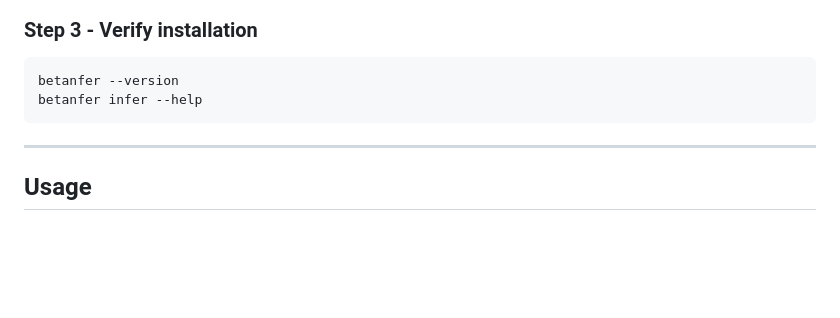
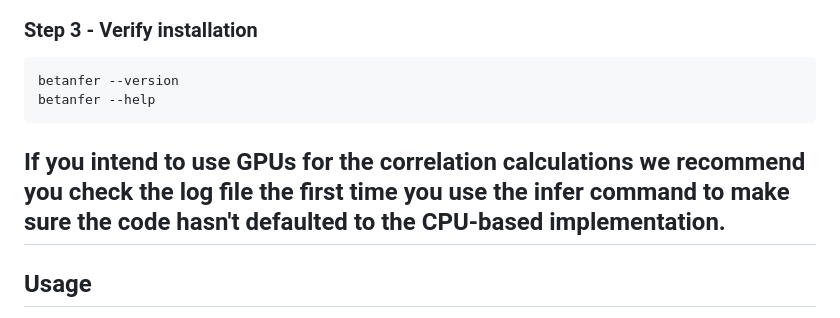
Before and after one commit to mconery/Betanfer, a Markdown page: README.md, the part around the change. Rendered like a GitHub page; blank space fills up the shorter version.

Commit message:
Change infer command to general help command
Updated command in README for infer help.

````diff
--- a/README.md
+++ b/README.md
@@ -41,8 +41,9 @@ Many HPC managers provide instructions on how to use pytorch on their systems an
 
 ```bash
 betanfer --version
-betanfer infer --help
+betanfer --help
 ```
+**If you intend to use GPUs for the correlation calculations we recommend you check the log file the first time you use the infer command to make sure the code hasn't defaulted to the CPU-based implementation.**
 ---
 
 ## Usage
````
